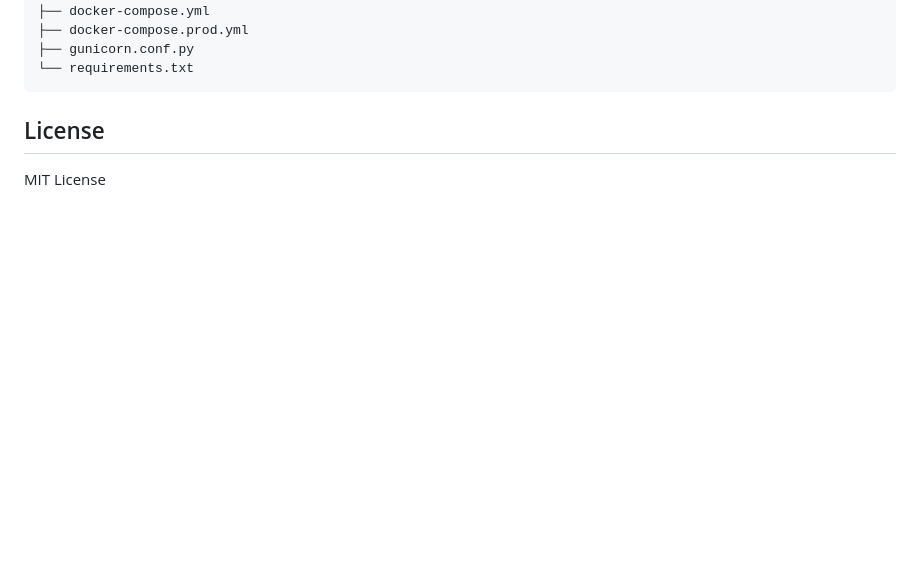
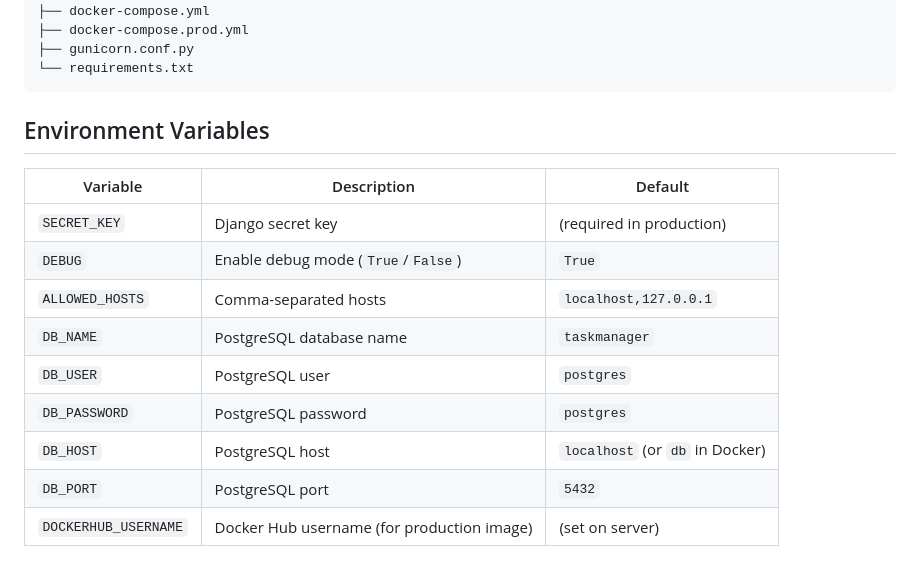
Before and after one commit to buriniyozovs/dscc-task-manager, a Markdown page: README.md, the part around the change. Drawn GitHub-style; blank space fills up the shorter version.

Commit message:
Update README with environment variables section
Added environment variables section to README.

````diff
--- a/README.md
+++ b/README.md
@@ -117,6 +117,16 @@ task-manager/
 └── requirements.txt
 ```
 
-## License
+## Environment Variables
 
-MIT License
+| Variable | Description | Default |
+|----------|-------------|---------|
+| `SECRET_KEY` | Django secret key | (required in production) |
+| `DEBUG` | Enable debug mode (`True`/`False`) | `True` |
+| `ALLOWED_HOSTS` | Comma-separated hosts | `localhost,127.0.0.1` |
+| `DB_NAME` | PostgreSQL database name | `taskmanager` |
+| `DB_USER` | PostgreSQL user | `postgres` |
+| `DB_PASSWORD` | PostgreSQL password | `postgres` |
+| `DB_HOST` | PostgreSQL host | `localhost` (or `db` in Docker) |
+| `DB_PORT` | PostgreSQL port | `5432` |
+| `DOCKERHUB_USERNAME` | Docker Hub username (for production image) | (set on server) |
````
